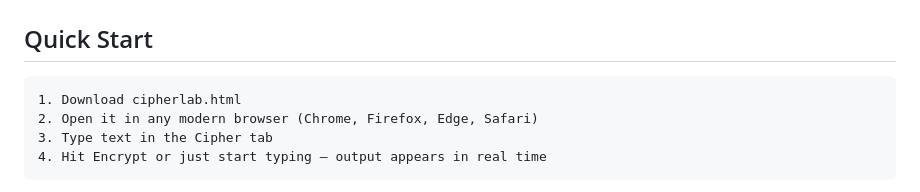
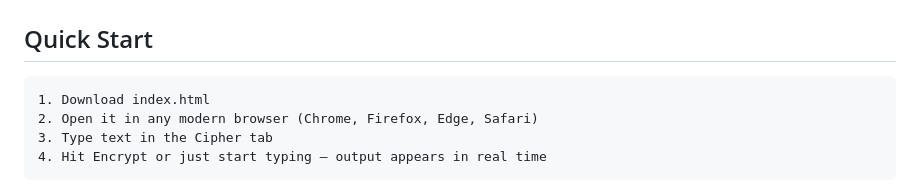
Before and after one commit to beingbhaktsharmaaaaaa3/Ceaser-Cypher-Encrypter, a Markdown page: README.md, the part around the change. Rendered like a GitHub page.

Commit message:
Update download file name in Quick Start section

````diff
--- a/README.md
+++ b/README.md
@@ -34,7 +34,7 @@ Open `cipherlab.html` in any browser. That's it.
 ## Quick Start
 
 ```
-1. Download cipherlab.html
+1. Download index.html
 2. Open it in any modern browser (Chrome, Firefox, Edge, Safari)
 3. Type text in the Cipher tab
 4. Hit Encrypt or just start typing — output appears in real time
````
